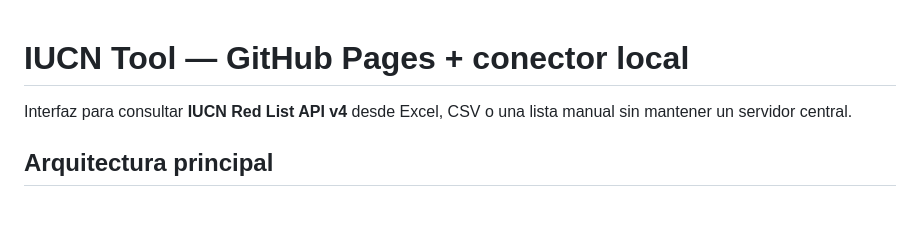
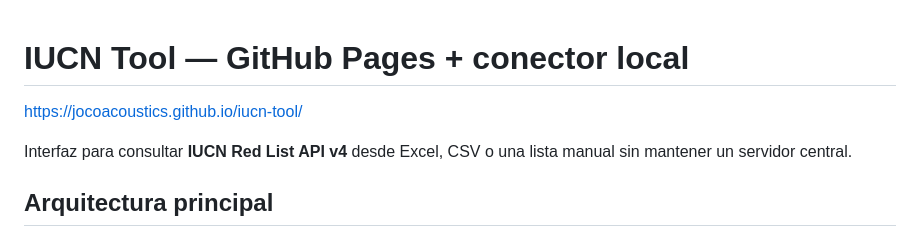
Before and after one commit to jocoacoustics/iucn-tool, a Markdown page: README.md, the part around the change. GitHub-like rendering; blank space fills up the shorter version.

```diff
--- a/README.md
+++ b/README.md
@@ -1,4 +1,6 @@
 # IUCN Tool — GitHub Pages + conector local
+
+https://jocoacoustics.github.io/iucn-tool/
 
 Interfaz para consultar **IUCN Red List API v4** desde Excel, CSV o una lista manual sin mantener un servidor central.
 
```
